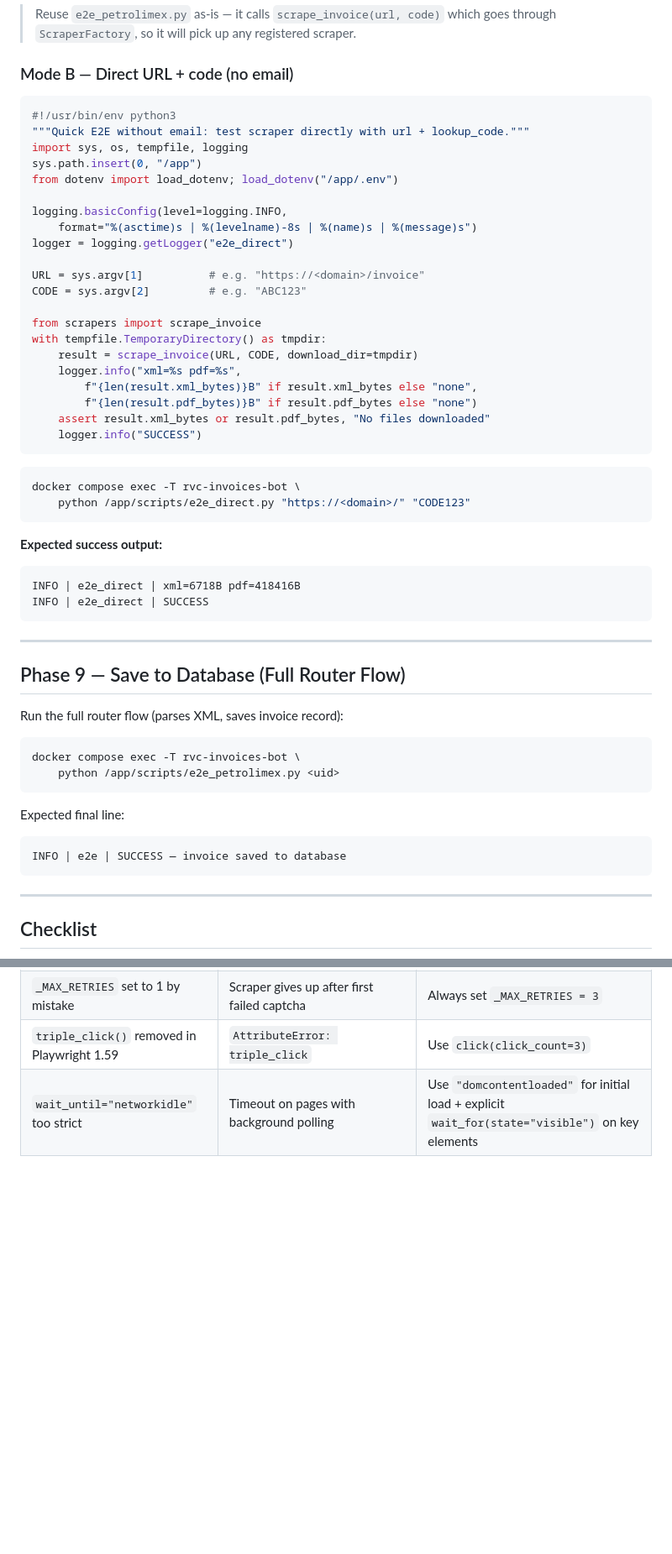
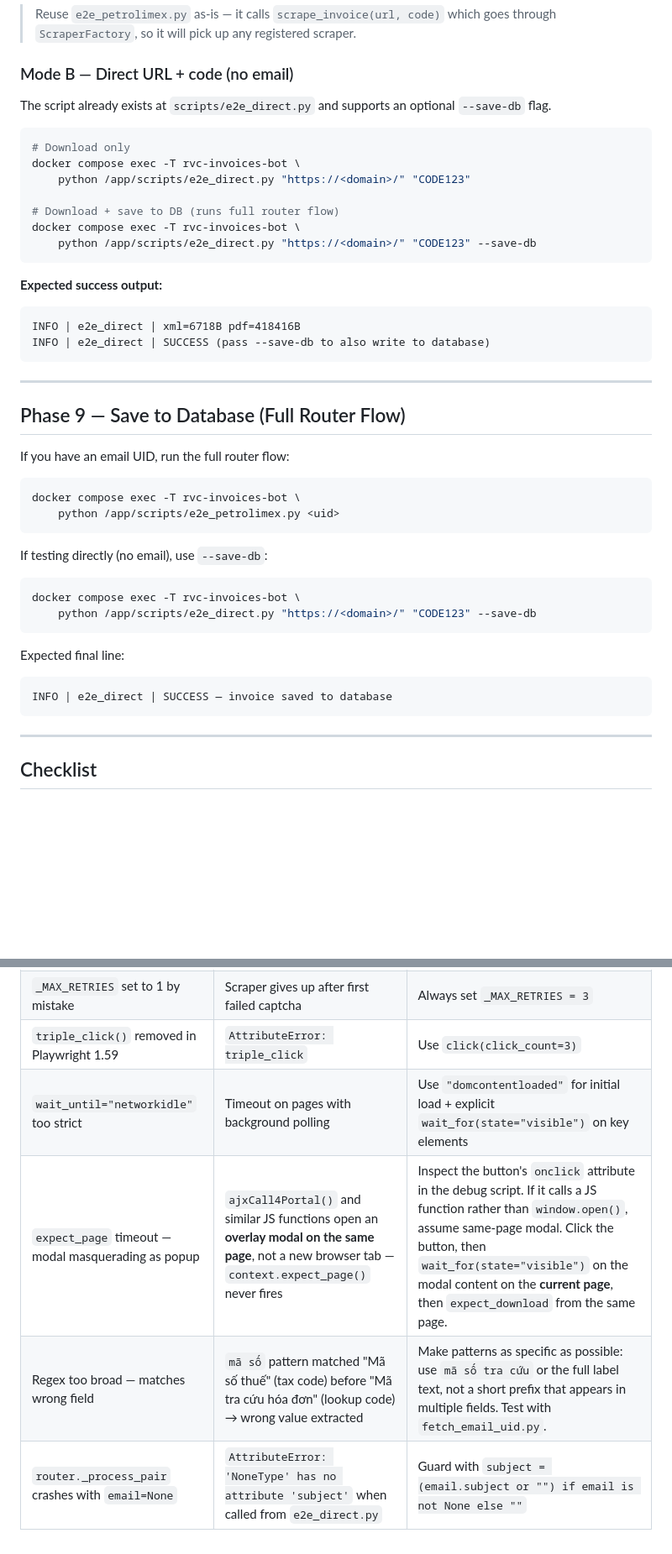
Before and after one commit to hoangmtbk/rvc-invoices-bot, a Markdown page: docs/troubleshoot-new-scraper.prompt.md, 2 parts joined by grey strips. Shown at 84% size. Drawn GitHub-style; blank space fills up the shorter version.

Commit message:
docs: update troubleshoot skill with VNPT lessons
- Rename pitfall section to 'Petrolimex + VNPT debugging'
- Add pitfall: expect_page timeout — modal masquerading as popup (ajxCall4Portal)
- Add pitfall: regex too broad matches wrong field (mã số vs mã số tra cứu)
- Add pitfall: router._process_pair crashes with email=None
- Phase 8 Mode B: replace inline script block with reference to existing e2e_direct.py + --save-db flag
- Phase 9: add e2e_direct.py --save-db as alternative to uid-based flow

````diff
--- a/docs/troubleshoot-new-scraper.prompt.md
+++ b/docs/troubleshoot-new-scraper.prompt.md
@@ -458,55 +458,45 @@ docker compose exec -T rvc-invoices-bot \
 
 ### Mode B — Direct URL + code (no email)
 
-```python
-#!/usr/bin/env python3
-"""Quick E2E without email: test scraper directly with url + lookup_code."""
-import sys, os, tempfile, logging
-sys.path.insert(0, "/app")
-from dotenv import load_dotenv; load_dotenv("/app/.env")
-
-logging.basicConfig(level=logging.INFO,
-    format="%(asctime)s | %(levelname)-8s | %(name)s | %(message)s")
-logger = logging.getLogger("e2e_direct")
-
-URL = sys.argv[1]          # e.g. "https://<domain>/invoice"
-CODE = sys.argv[2]         # e.g. "ABC123"
-
-from scrapers import scrape_invoice
-with tempfile.TemporaryDirectory() as tmpdir:
-    result = scrape_invoice(URL, CODE, download_dir=tmpdir)
-    logger.info("xml=%s pdf=%s",
-        f"{len(result.xml_bytes)}B" if result.xml_bytes else "none",
-        f"{len(result.pdf_bytes)}B" if result.pdf_bytes else "none")
-    assert result.xml_bytes or result.pdf_bytes, "No files downloaded"
-    logger.info("SUCCESS")
-```
+The script already exists at `scripts/e2e_direct.py` and supports an optional `--save-db` flag.
 
 ```bash
+# Download only
 docker compose exec -T rvc-invoices-bot \
     python /app/scripts/e2e_direct.py "https://<domain>/" "CODE123"
+
+# Download + save to DB (runs full router flow)
+docker compose exec -T rvc-invoices-bot \
+    python /app/scripts/e2e_direct.py "https://<domain>/" "CODE123" --save-db
 ```
 
 **Expected success output:**
 ```
 INFO | e2e_direct | xml=6718B pdf=418416B
-INFO | e2e_direct | SUCCESS
+INFO | e2e_direct | SUCCESS (pass --save-db to also write to database)
 ```
 
 ---
 
 ## Phase 9 — Save to Database (Full Router Flow)
 
-Run the full router flow (parses XML, saves invoice record):
+If you have an email UID, run the full router flow:
 
 ```bash
 docker compose exec -T rvc-invoices-bot \
     python /app/scripts/e2e_petrolimex.py <uid>
 ```
 
+If testing directly (no email), use `--save-db`:
+
+```bash
+docker compose exec -T rvc-invoices-bot \
+    python /app/scripts/e2e_direct.py "https://<domain>/" "CODE123" --save-db
+```
+
 Expected final line:
 ```
-INFO | e2e | SUCCESS — invoice saved to database
+INFO | e2e_direct | SUCCESS — invoice saved to database
 ```
 
 ---
@@ -536,3 +526,6 @@ INFO | e2e | SUCCESS — invoice saved to database
 | `_MAX_RETRIES` set to 1 by mistake | Scraper gives up after first failed captcha | Always set `_MAX_RETRIES = 3` |
 | `triple_click()` removed in Playwright 1.59 | `AttributeError: triple_click` | Use `click(click_count=3)` |
 | `wait_until="networkidle"` too strict | Timeout on pages with background polling | Use `"domcontentloaded"` for initial load + explicit `wait_for(state="visible")` on key elements |
+| `expect_page` timeout — modal masquerading as popup | `ajxCall4Portal()` and similar JS functions open an **overlay modal on the same page**, not a new browser tab — `context.expect_page()` never fires | Inspect the button's `onclick` attribute in the debug script. If it calls a JS function rather than `window.open()`, assume same-page modal. Click the button, then `wait_for(state="visible")` on the modal content on the **current page**, then `expect_download` from the same page. |
+| Regex too broad — matches wrong field | `mã số` pattern matched "Mã số thuế" (tax code) before "Mã tra cứu hóa đơn" (lookup code) → wrong value extracted | Make patterns as specific as possible: use `mã số tra cứu` or the full label text, not a short prefix that appears in multiple fields. Test with `fetch_email_uid.py`. |
+| `router._process_pair` crashes with `email=None` | `AttributeError: 'NoneType' has no attribute 'subject'` when called from `e2e_direct.py` | Guard with `subject = (email.subject or "") if email is not None else ""` |
````
Also changed, not shown: other parts of docs/troubleshoot-new-scraper.prompt.md (+2 -2 lines).
